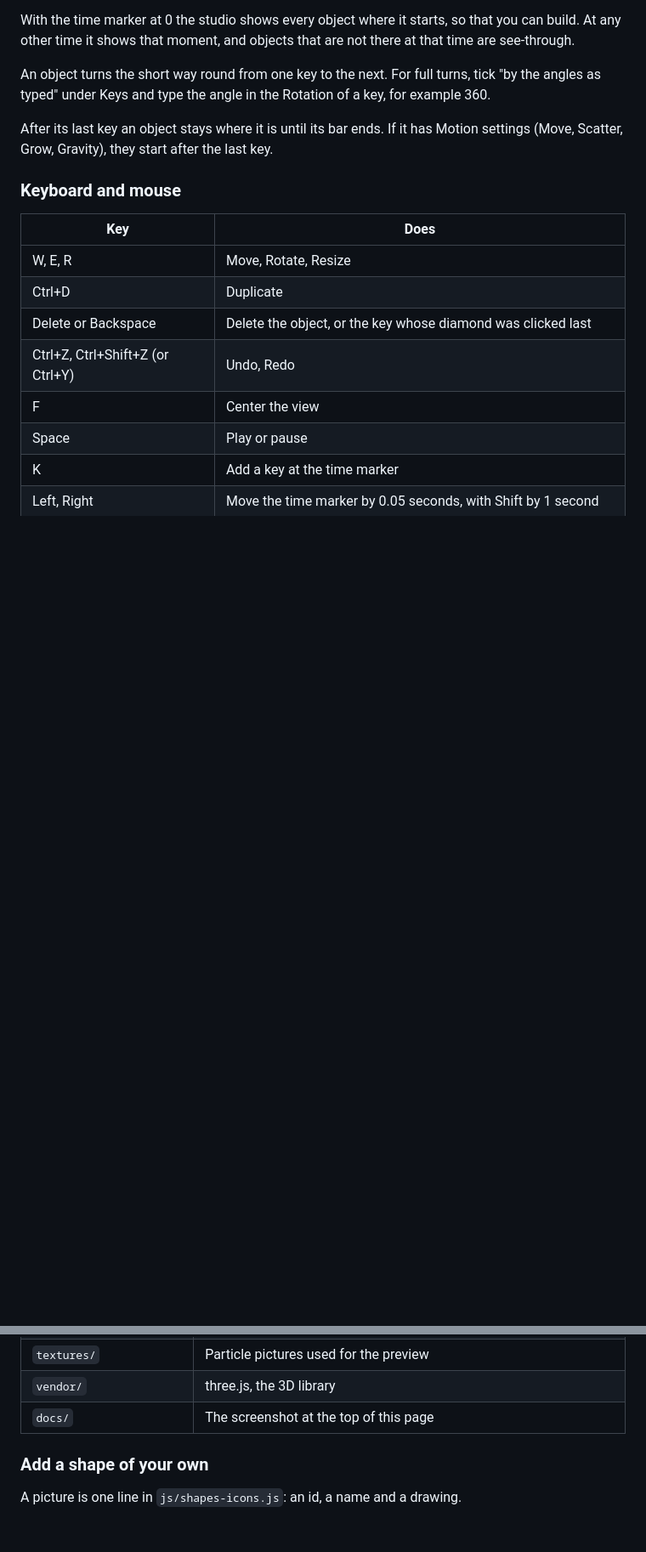
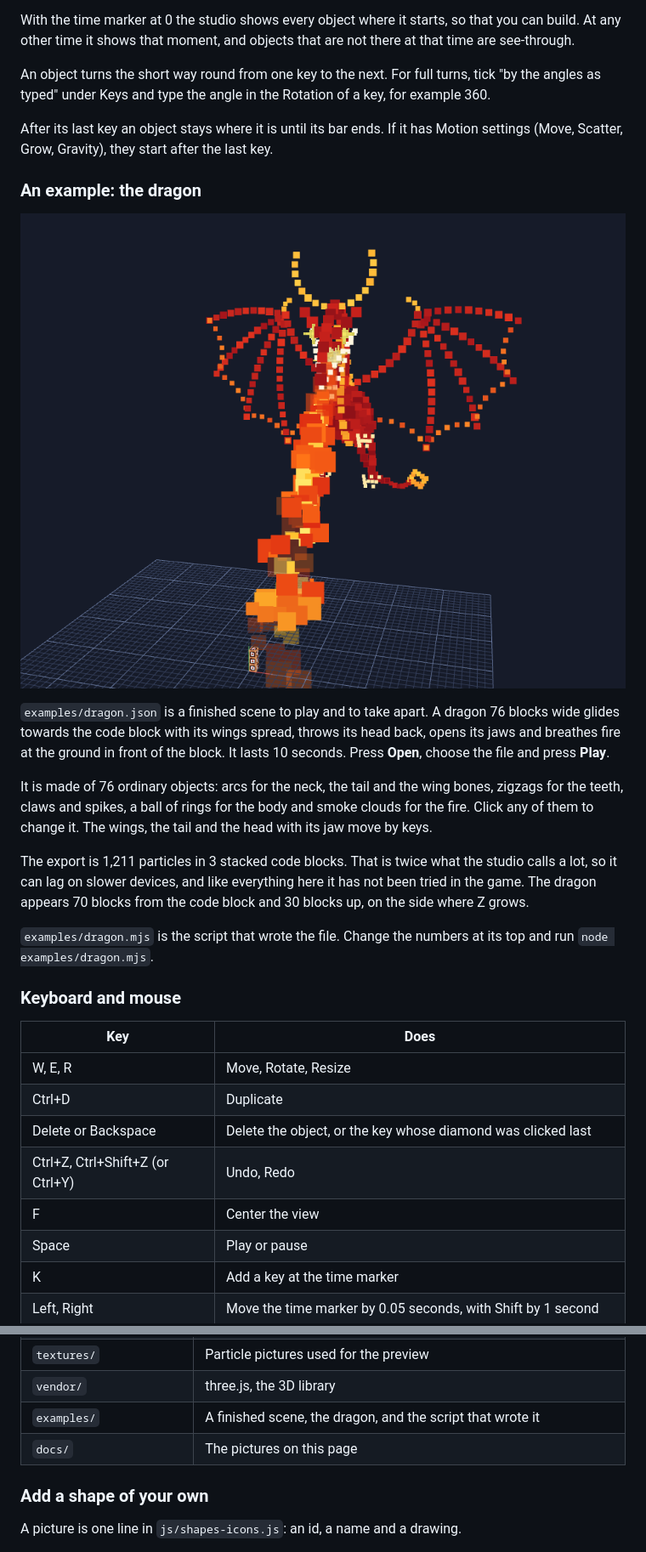
Before and after one commit to EPICOO00000/Bloxd-Particle-studio, a Markdown page: README.md, 2 parts joined by grey strips. Shown at 85% size. GitHub-like rendering; pictures changed too: docs/dragon.png (added); blank space fills up the shorter version.

```diff
--- a/README.md
+++ b/README.md
@@ -115,6 +115,28 @@ a key, for example 360.
 
 After its last key an object stays where it is until its bar ends. If it has
 Motion settings (Move, Scatter, Grow, Gravity), they start after the last key.
+
+### An example: the dragon
+
+![A dragon made of particles breathes fire at the ground in front of the code block](docs/dragon.png)
+
+`examples/dragon.json` is a finished scene to play and to take apart. A dragon
+76 blocks wide glides towards the code block with its wings spread, throws its
+head back, opens its jaws and breathes fire at the ground in front of the
+block. It lasts 10 seconds. Press **Open**, choose the file and press **Play**.
+
+It is made of 76 ordinary objects: arcs for the neck, the tail and the wing
+bones, zigzags for the teeth, claws and spikes, a ball of rings for the body
+and smoke clouds for the fire. Click any of them to change it. The wings, the
+tail and the head with its jaw move by keys.
+
+The export is 1,211 particles in 3 stacked code blocks. That is twice what the
+studio calls a lot, so it can lag on slower devices, and like everything here
+it has not been tried in the game. The dragon appears 70 blocks from the code
+block and 30 blocks up, on the side where Z grows.
+
+`examples/dragon.mjs` is the script that wrote the file. Change the numbers at
+its top and run `node examples/dragon.mjs`.
 
 ### Keyboard and mouse
 
@@ -256,7 +278,8 @@ npm run build    # rebuild START-HERE.html
 | `tools/` | Local server and the single-file build |
 | `textures/` | Particle pictures used for the preview |
 | `vendor/` | three.js, the 3D library |
-| `docs/` | The screenshot at the top of this page |
+| `examples/` | A finished scene, the dragon, and the script that wrote it |
+| `docs/` | The pictures on this page |
 
 ### Add a shape of your own
 
```
Also changed, not shown: 5 other files.
